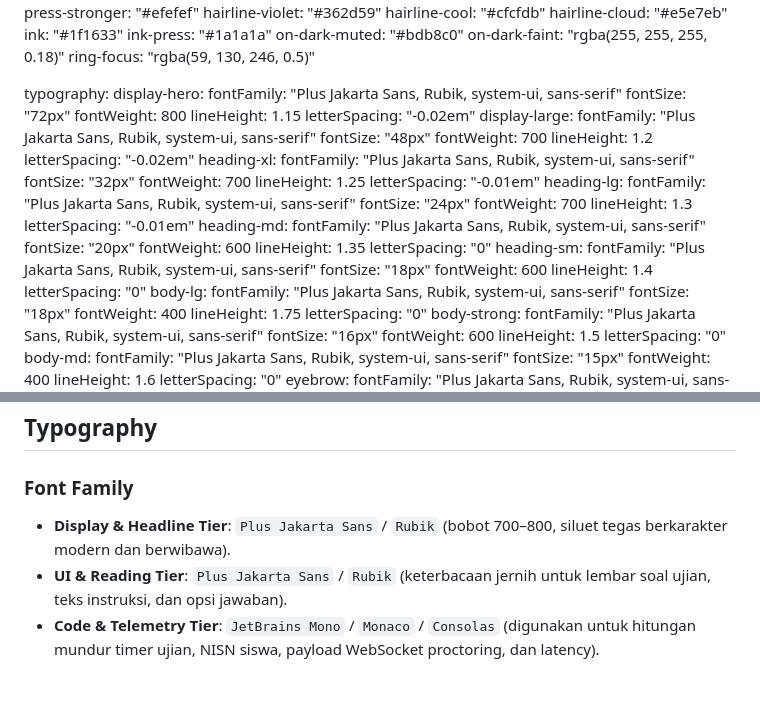
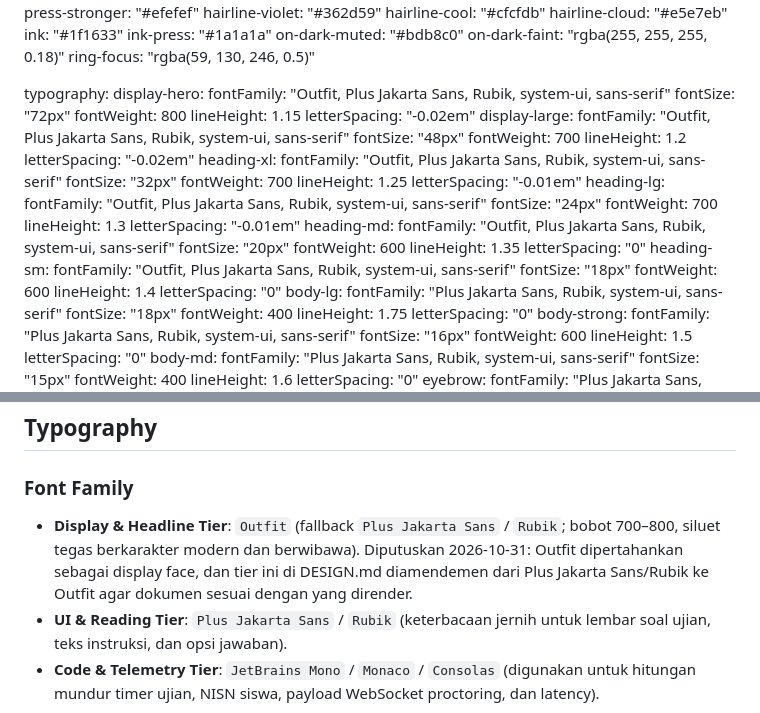
Before and after one commit to Rnov24/examind-fe, a Markdown page: DESIGN.md, 2 parts joined by grey strips. Rendered like a GitHub page; blank space fills up the shorter version.

```diff
--- a/DESIGN.md
+++ b/DESIGN.md
@@ -31,37 +31,37 @@ colors:
 
 typography:
   display-hero:
-    fontFamily: "Plus Jakarta Sans, Rubik, system-ui, sans-serif"
+    fontFamily: "Outfit, Plus Jakarta Sans, Rubik, system-ui, sans-serif"
     fontSize: "72px"
     fontWeight: 800
     lineHeight: 1.15
     letterSpacing: "-0.02em"
   display-large:
-    fontFamily: "Plus Jakarta Sans, Rubik, system-ui, sans-serif"
+    fontFamily: "Outfit, Plus Jakarta Sans, Rubik, system-ui, sans-serif"
     fontSize: "48px"
     fontWeight: 700
     lineHeight: 1.2
     letterSpacing: "-0.02em"
   heading-xl:
-    fontFamily: "Plus Jakarta Sans, Rubik, system-ui, sans-serif"
+    fontFamily: "Outfit, Plus Jakarta Sans, Rubik, system-ui, sans-serif"
     fontSize: "32px"
     fontWeight: 700
     lineHeight: 1.25
     letterSpacing: "-0.01em"
   heading-lg:
-    fontFamily: "Plus Jakarta Sans, Rubik, system-ui, sans-serif"
+    fontFamily: "Outfit, Plus Jakarta Sans, Rubik, system-ui, sans-serif"
     fontSize: "24px"
     fontWeight: 700
     lineHeight: 1.3
     letterSpacing: "-0.01em"
   heading-md:
-    fontFamily: "Plus Jakarta Sans, Rubik, system-ui, sans-serif"
+    fontFamily: "Outfit, Plus Jakarta Sans, Rubik, system-ui, sans-serif"
     fontSize: "20px"
     fontWeight: 600
     lineHeight: 1.35
     letterSpacing: "0"
   heading-sm:
-    fontFamily: "Plus Jakarta Sans, Rubik, system-ui, sans-serif"
+    fontFamily: "Outfit, Plus Jakarta Sans, Rubik, system-ui, sans-serif"
     fontSize: "18px"
     fontWeight: 600
     lineHeight: 1.4
@@ -348,7 +348,7 @@ Hierarki aksi tunggal (*single primary CTA*) diterapkan konsisten: tombol hitam-
 ## Typography
 
 ### Font Family
-- **Display & Headline Tier**: `Plus Jakarta Sans` / `Rubik` (bobot 700–800, siluet tegas berkarakter modern dan berwibawa).
+- **Display & Headline Tier**: `Outfit` (fallback `Plus Jakarta Sans` / `Rubik`; bobot 700–800, siluet tegas berkarakter modern dan berwibawa). Diputuskan 2026-10-31: Outfit dipertahankan sebagai display face, dan tier ini di DESIGN.md diamendemen dari Plus Jakarta Sans/Rubik ke Outfit agar dokumen sesuai dengan yang dirender.
 - **UI & Reading Tier**: `Plus Jakarta Sans` / `Rubik` (keterbacaan jernih untuk lembar soal ujian, teks instruksi, dan opsi jawaban).
 - **Code & Telemetry Tier**: `JetBrains Mono` / `Monaco` / `Consolas` (digunakan untuk hitungan mundur timer ujian, NISN siswa, payload WebSocket proctoring, dan latency).
 
```
Also changed, not shown: REVIEW.md (+7 -4 lines).
